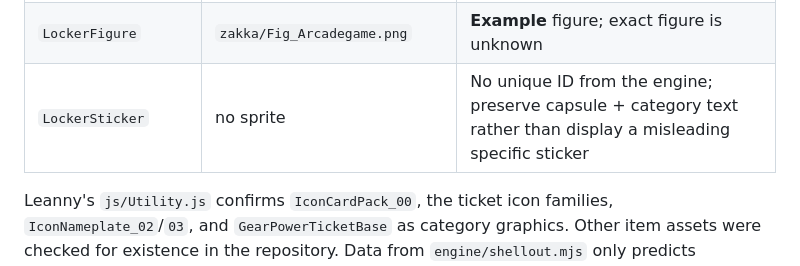
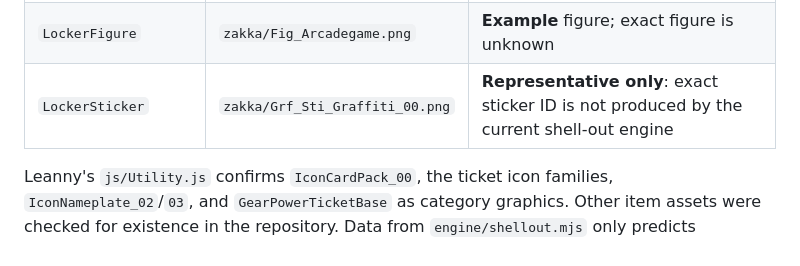
Before and after one commit to photodonga/splat-seed, a Markdown page: docs/FORECAST-ART.md, the part around the change. Rendered like a GitHub page.

Commit message:
docs: document representative locker sticker artwork

```diff
--- a/docs/FORECAST-ART.md
+++ b/docs/FORECAST-ART.md
@@ -20,7 +20,7 @@ Images are linked directly (not bundled or redistributed) from `Leanny/splat3` u
 | `GearSkillChip` / `AllGearSkillChip` | `misc/SkillIconPiece_00^s.png` | Generic gear ability chunk, with amount in text |
 | `Emote` | `emote/BigJump00.png` | **Example** emote; exact emote is unknown |
 | `LockerFigure` | `zakka/Fig_Arcadegame.png` | **Example** figure; exact figure is unknown |
-| `LockerSticker` | no sprite | No unique ID from the engine; preserve capsule + category text rather than display a misleading specific sticker |
+| `LockerSticker` | `zakka/Grf_Sti_Graffiti_00.png` | **Representative only**: exact sticker ID is not produced by the current shell-out engine |
 
 Leanny's `js/Utility.js` confirms `IconCardPack_00`, the ticket icon families, `IconNameplate_02`/`03`, and `GearPowerTicketBase` as category graphics. Other item assets were checked for existence in the repository. Data from `engine/shellout.mjs` only predicts type/subtype; it **does not identify** an exact random locker sticker, figure, emote, banner, or specific ticket subtype. Do not present representative imagery as an exact reward.
 
```
